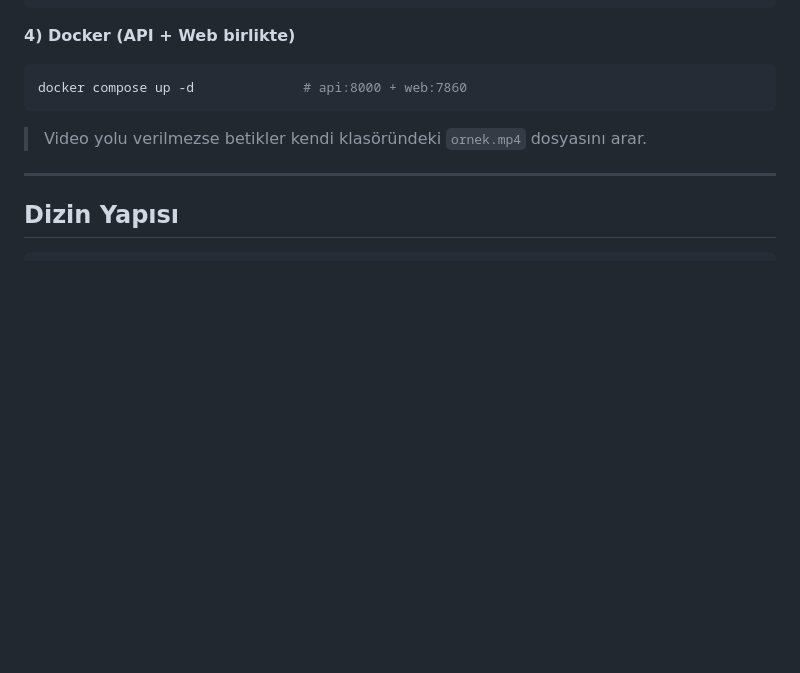
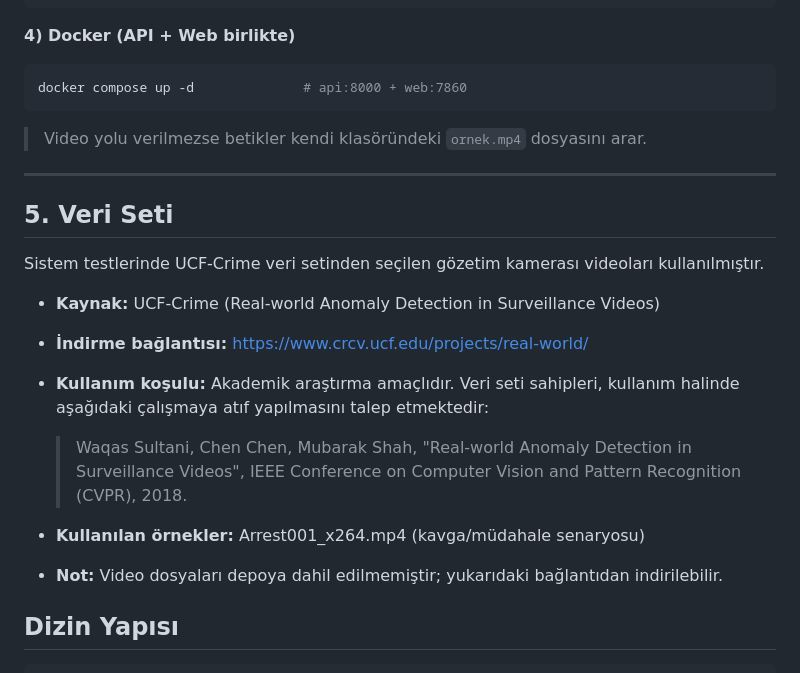
Before and after one commit to MUDU-VLLM/mudu-vllm, a Markdown page: README (4).md, the part around one of its changes. Rendered like a GitHub page; blank space fills up the shorter version.

````diff
--- a/README (4).md
+++ b/README (4).md
@@ -128,6 +128,22 @@ docker compose up -d              # api:8000 + web:7860
 
 ---
 
+## 5. Veri Seti
+
+Sistem testlerinde UCF-Crime veri setinden seçilen gözetim kamerası videoları kullanılmıştır.
+
+- **Kaynak:** UCF-Crime (Real-world Anomaly Detection in Surveillance Videos)
+- **İndirme bağlantısı:** https://www.crcv.ucf.edu/projects/real-world/
+- **Kullanım koşulu:** Akademik araştırma amaçlıdır. Veri seti sahipleri, kullanım
+  halinde aşağıdaki çalışmaya atıf yapılmasını talep etmektedir:
+
+  > Waqas Sultani, Chen Chen, Mubarak Shah, "Real-world Anomaly Detection in
+  > Surveillance Videos", IEEE Conference on Computer Vision and Pattern
+  > Recognition (CVPR), 2018.
+
+- **Kullanılan örnekler:** Arrest001_x264.mp4 (kavga/müdahale senaryosu)
+- **Not:** Video dosyaları depoya dahil edilmemiştir; yukarıdaki bağlantıdan indirilebilir.
+
 ## Dizin Yapısı
 
 ```
````
Also changed, not shown: other parts of README (4).md (+1 -1 lines).
